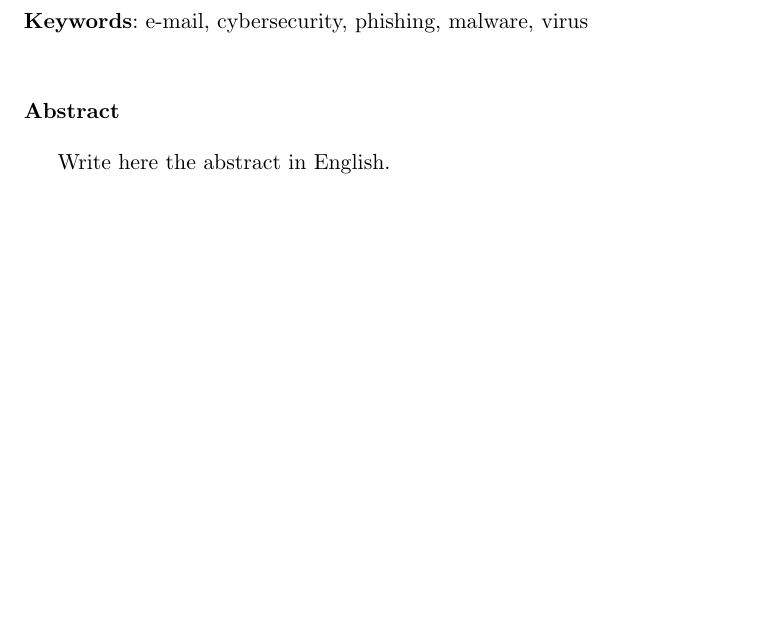
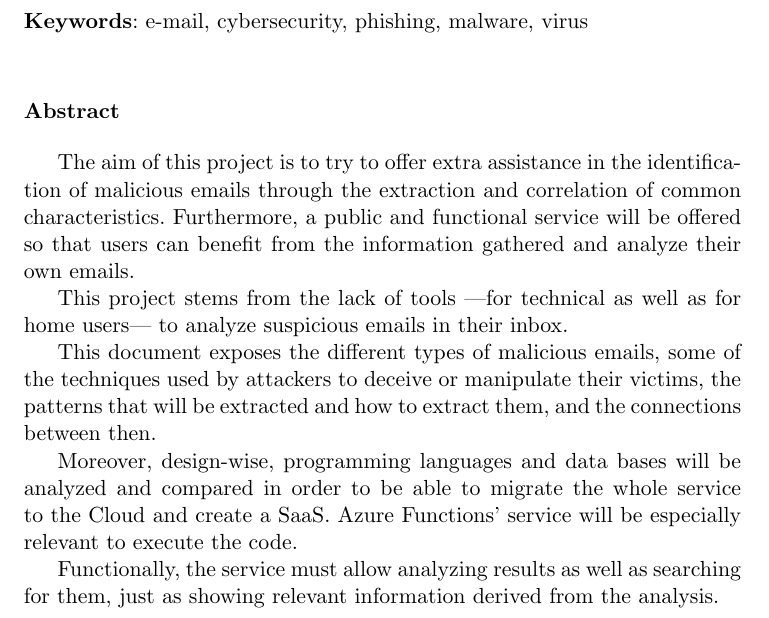
Before and after one commit to pedroluisfuertes/inform-TFG, a LaTeX thesis (proyecto.tex, which reads prefacios/prefacio.tex): part of page 7 of 83, cut so that both start at the same text, the shorter picture padded with empty space. Compiled offline with pdfLaTeX.

Commit message:
Abstract

```diff
--- a/prefacios/prefacio.tex
+++ b/prefacios/prefacio.tex
@@ -58,7 +58,15 @@ Finalmente, y como objetivo último se intentarán obtener ingresos económicos
 \vspace{0.7cm}
 \noindent{\textbf{Abstract}}\bigskip
 
-Write here the abstract in English.
+The aim of this project is to try to offer extra assistance in the identification of malicious emails through the extraction and correlation of common characteristics. Furthermore, a public and functional service will be offered so that users can benefit from the information gathered and analyze their own emails.
+
+This project stems from the lack of tools —for technical as well as for home users— to analyze suspicious emails in their inbox.
+
+This document exposes the different types of malicious emails, some of the techniques used by attackers to deceive or manipulate their victims, the patterns that will be extracted and how to extract them, and the connections between then.
+
+Moreover, design-wise, programming languages and data bases will be analyzed and compared in order to be able to migrate the whole service to the Cloud and create a SaaS. Azure Functions’ service will be especially relevant to execute the code.
+
+Functionally, the service must allow analyzing results as well as searching for them, just as showing relevant information derived from the analysis.
 
 \chapter*{}
 \thispagestyle{empty}
```
